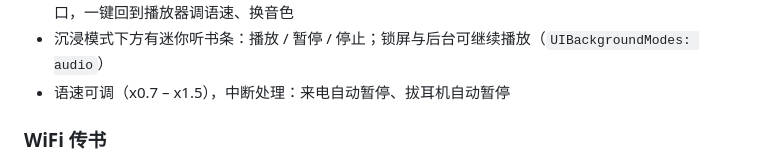
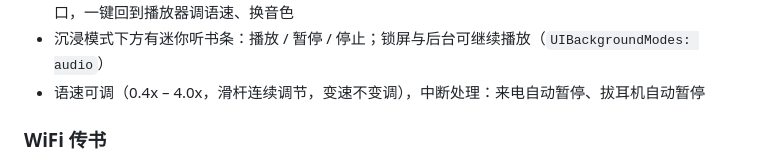
Before and after one commit to YaYII/iRead, a Markdown page: README.md, the part around the change. GitHub-like rendering.

```diff
--- a/README.md
+++ b/README.md
@@ -47,7 +47,7 @@
 - **回到朗读位置**：正在听这本时把正文滑到别处看，跟随会自动停下（不再把页面拽回去）；此时底部浮出「回到朗读位置」，一点就回到**当前正在念的那一句**并恢复跟随。它只挪视口、不改朗读进度，也不会重读
 - **边听边读**：播放器里点「边听边读」打开真正的阅读页，从朗读位置开始跟读；跟读条上的「返回」随时滚回正在朗读的那一句（和滑开时浮出的「回到朗读位置」是同一个动作）。跟读条自带「听书」入口，一键回到播放器调语速、换音色
 - 沉浸模式下方有迷你听书条：播放 / 暂停 / 停止；锁屏与后台可继续播放（`UIBackgroundModes: audio`）
-- 语速可调（x0.7 – x1.5），中断处理：来电自动暂停、拔耳机自动暂停
+- 语速可调（0.4x – 4.0x，滑杆连续调节，变速不变调），中断处理：来电自动暂停、拔耳机自动暂停
 
 ### WiFi 传书
 书架右上角「+」→「导入书籍」→「WiFi 传书」开启服务，App 内会显示一个局域网地址（含本次 6 位访问码）。
```
Also changed, not shown: docs/screenshots/speed-slider-night.png (added), 8 other files.
